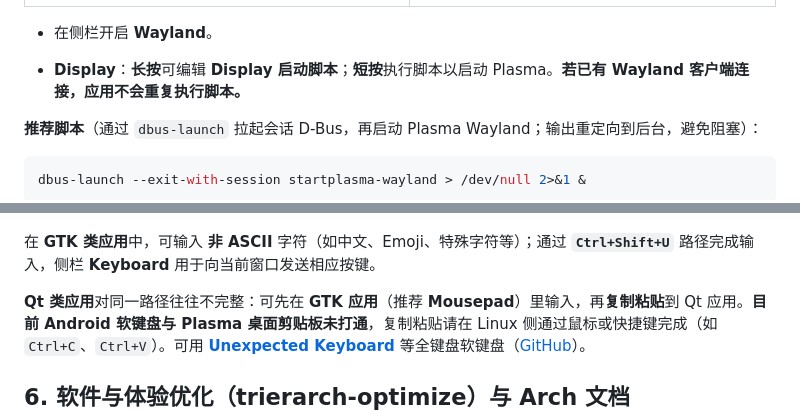
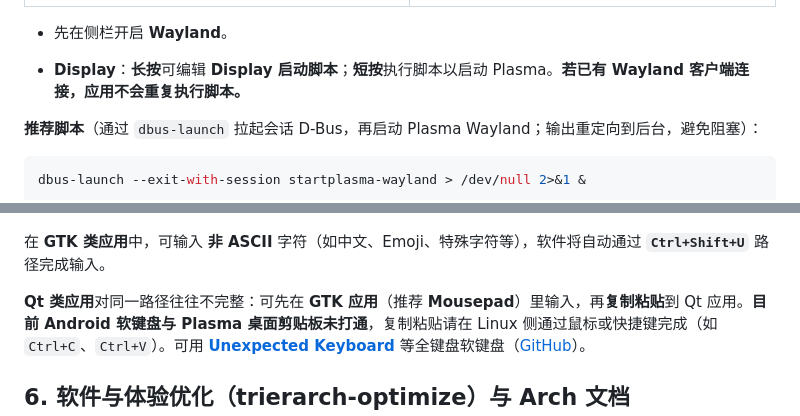
Before and after one commit to Beauty114514/trierarch, a Markdown page: README.zh.md, 2 parts joined by grey strips. Drawn GitHub-style.

Commit message:
docs(readme): refine Wayland startup order and GTK input description

```diff
--- a/README.zh.md
+++ b/README.zh.md
@@ -37,7 +37,7 @@ pacman -S plasma-desktop dolphin konsole
 |----------------------------|-----------------|
 | ![终端界面侧栏](docs/images/sidebarInConsole.jpg) | ![桌面侧栏](docs/images/sidebarInDesktop.jpg) |
 
-- 在侧栏开启 **Wayland**。
+- 先在侧栏开启 **Wayland**。
 
 - **Display**：**长按**可编辑 **Display 启动脚本**；**短按**执行脚本以启动 Plasma。**若已有 Wayland 客户端连接，应用不会重复执行脚本。**
 
@@ -70,7 +70,7 @@ dbus-launch --exit-with-session startplasma-wayland > /dev/null 2>&1 &
 
 ![侧栏 Keyboard](docs/images/keyboard.jpg)
 
-在 **GTK 类应用**中，可输入 **非 ASCII** 字符（如中文、Emoji、特殊字符等）；通过 **`Ctrl+Shift+U`** 路径完成输入，侧栏 **Keyboard** 用于向当前窗口发送相应按键。
+在 **GTK 类应用**中，可输入 **非 ASCII** 字符（如中文、Emoji、特殊字符等），软件将自动通过 **`Ctrl+Shift+U`** 路径完成输入。
 
 **Qt 类应用**对同一路径往往不完整：可先在 **GTK 应用**（推荐 **Mousepad**）里输入，再**复制粘贴**到 Qt 应用。**目前 Android 软键盘与 Plasma 桌面剪贴板未打通**，复制粘贴请在 Linux 侧通过鼠标或快捷键完成（如 `Ctrl+C`、`Ctrl+V`）。可用 [**Unexpected Keyboard**](https://play.google.com/store/apps/details?id=juloo.keyboard2) 等全键盘软键盘（[GitHub](https://github.com/Julow/Unexpected-Keyboard)）。
 
```
